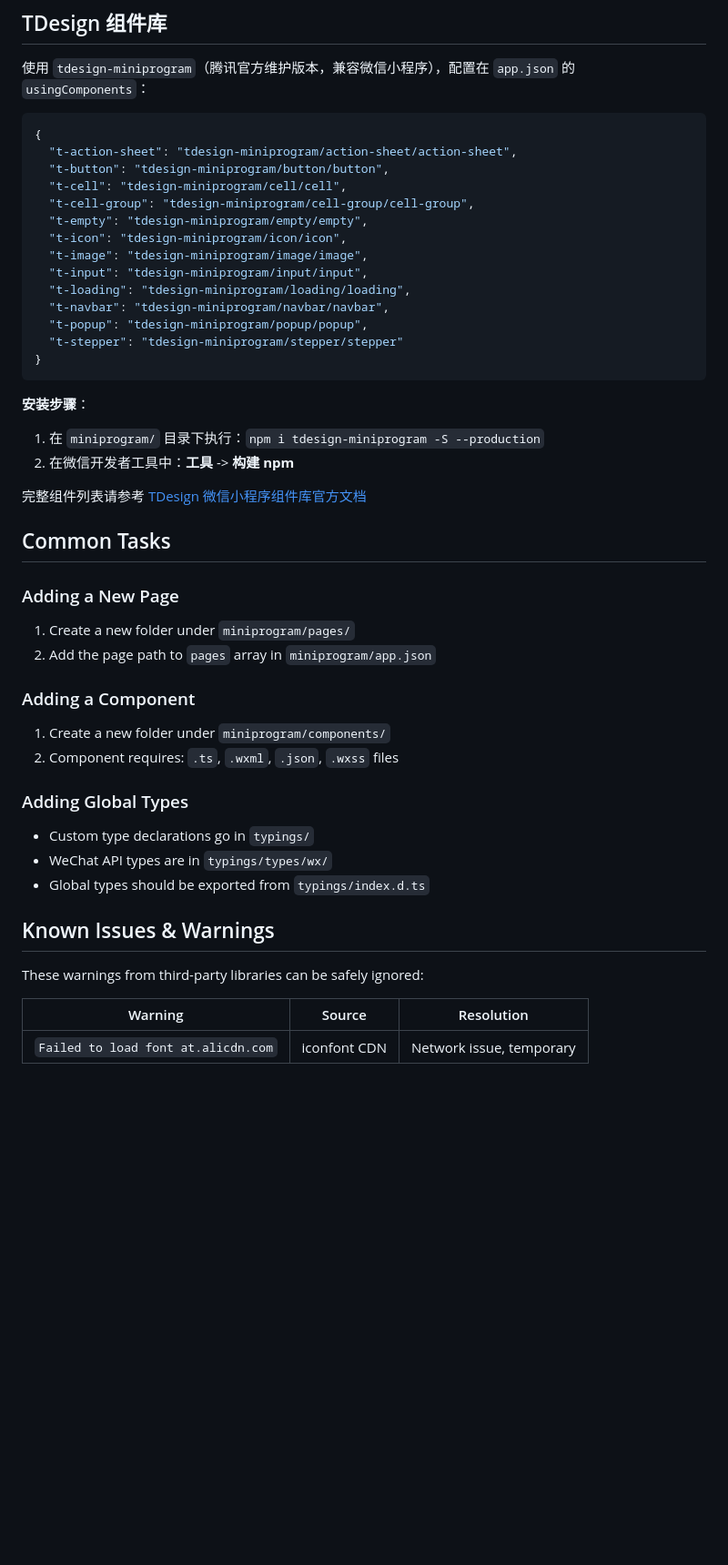
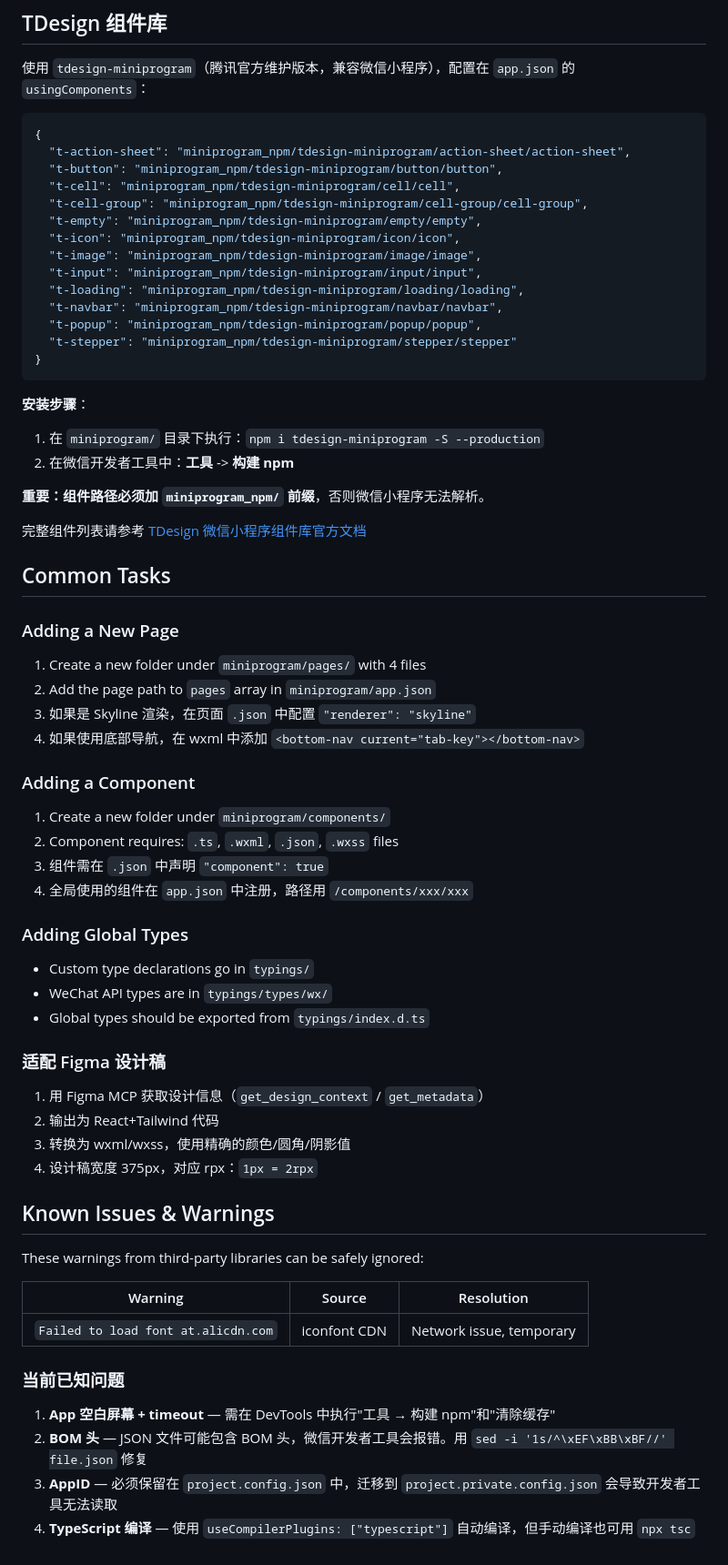
Before and after one commit to tornado404/baby-album-miniprogram, a Markdown page: CLAUDE.md, the part around one of its changes. Shown at 91% size. Drawn GitHub-style; blank space fills up the shorter version.

````diff
--- a/CLAUDE.md
+++ b/CLAUDE.md
@@ -244,18 +295,18 @@ The project uses these main models (exported from `typings/models/`):
 
 ```json
 {
-  "t-action-sheet": "tdesign-miniprogram/action-sheet/action-sheet",
-  "t-button": "tdesign-miniprogram/button/button",
-  "t-cell": "tdesign-miniprogram/cell/cell",
-  "t-cell-group": "tdesign-miniprogram/cell-group/cell-group",
-  "t-empty": "tdesign-miniprogram/empty/empty",
-  "t-icon": "tdesign-miniprogram/icon/icon",
-  "t-image": "tdesign-miniprogram/image/image",
-  "t-input": "tdesign-miniprogram/input/input",
-  "t-loading": "tdesign-miniprogram/loading/loading",
-  "t-navbar": "tdesign-miniprogram/navbar/navbar",
-  "t-popup": "tdesign-miniprogram/popup/popup",
-  "t-stepper": "tdesign-miniprogram/stepper/stepper"
+  "t-action-sheet": "miniprogram_npm/tdesign-miniprogram/action-sheet/action-sheet",
+  "t-button": "miniprogram_npm/tdesign-miniprogram/button/button",
+  "t-cell": "miniprogram_npm/tdesign-miniprogram/cell/cell",
+  "t-cell-group": "miniprogram_npm/tdesign-miniprogram/cell-group/cell-group",
+  "t-empty": "miniprogram_npm/tdesign-miniprogram/empty/empty",
+  "t-icon": "miniprogram_npm/tdesign-miniprogram/icon/icon",
+  "t-image": "miniprogram_npm/tdesign-miniprogram/image/image",
+  "t-input": "miniprogram_npm/tdesign-miniprogram/input/input",
+  "t-loading": "miniprogram_npm/tdesign-miniprogram/loading/loading",
+  "t-navbar": "miniprogram_npm/tdesign-miniprogram/navbar/navbar",
+  "t-popup": "miniprogram_npm/tdesign-miniprogram/popup/popup",
+  "t-stepper": "miniprogram_npm/tdesign-miniprogram/stepper/stepper"
 }
 ```
 
@@ -263,22 +314,34 @@ The project uses these main models (exported from `typings/models/`):
 1. 在 `miniprogram/` 目录下执行：`npm i tdesign-miniprogram -S --production`
 2. 在微信开发者工具中：**工具** -> **构建 npm**
 
+**重要：组件路径必须加 `miniprogram_npm/` 前缀**，否则微信小程序无法解析。
+
 完整组件列表请参考 [TDesign 微信小程序组件库官方文档](https://tdesign.tencent.com/miniprogram/overview)
 
 ## Common Tasks
 
 ### Adding a New Page
-1. Create a new folder under `miniprogram/pages/`
+1. Create a new folder under `miniprogram/pages/` with 4 files
 2. Add the page path to `pages` array in `miniprogram/app.json`
+3. 如果是 Skyline 渲染，在页面 `.json` 中配置 `"renderer": "skyline"`
+4. 如果使用底部导航，在 wxml 中添加 `<bottom-nav current="tab-key"></bottom-nav>`
 
 ### Adding a Component
 1. Create a new folder under `miniprogram/components/`
 2. Component requires: `.ts`, `.wxml`, `.json`, `.wxss` files
+3. 组件需在 `.json` 中声明 `"component": true`
+4. 全局使用的组件在 `app.json` 中注册，路径用 `/components/xxx/xxx`
 
 ### Adding Global Types
 - Custom type declarations go in `typings/`
 - WeChat API types are in `typings/types/wx/`
 - Global types should be exported from `typings/index.d.ts`
+
+### 适配 Figma 设计稿
+1. 用 Figma MCP 获取设计信息（`get_design_context` / `get_metadata`）
+2. 输出为 React+Tailwind 代码
+3. 转换为 wxml/wxss，使用精确的颜色/圆角/阴影值
+4. 设计稿宽度 375px，对应 rpx：`1px = 2rpx`
 
 ## Known Issues & Warnings
 
@@ -287,3 +350,9 @@ These warnings from third-party libraries can be safely ignored:
 | Warning | Source | Resolution |
 |---------|--------|------------|
 | `Failed to load font at.alicdn.com` | iconfont CDN | Network issue, temporary |
+
+### 当前已知问题
+1. **App 空白屏幕 + timeout** — 需在 DevTools 中执行"工具 → 构建 npm"和"清除缓存"
+2. **BOM 头** — JSON 文件可能包含 BOM 头，微信开发者工具会报错。用 `sed -i '1s/^\xEF\xBB\xBF//' file.json` 修复
+3. **AppID** — 必须保留在 `project.config.json` 中，迁移到 `project.private.config.json` 会导致开发者工具无法读取
+4. **TypeScript 编译** — 使用 `useCompilerPlugins: ["typescript"]` 自动编译，但手动编译也可用 `npx tsc`
````
Also changed, not shown: other parts of CLAUDE.md (+62 -11 lines).
